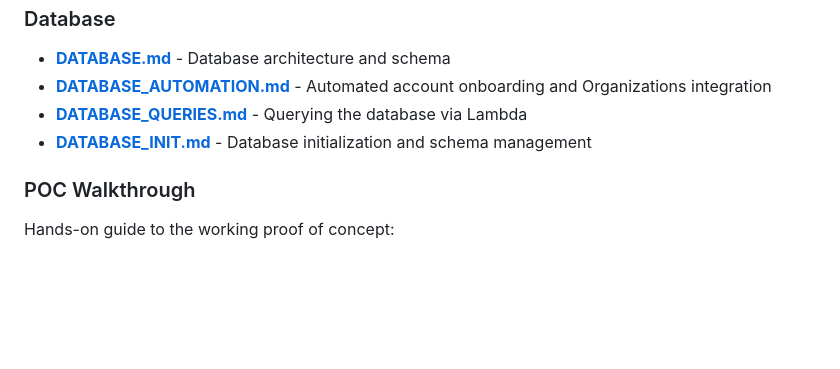
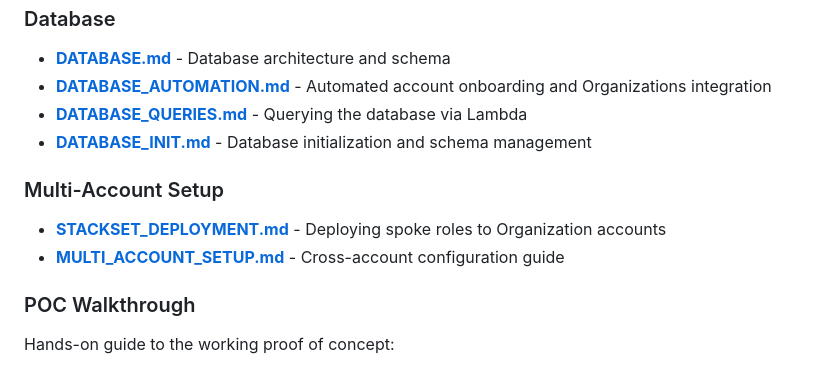
Before and after one commit to jonathanbglass/cloudauditor, a Markdown page: docs/README.md, the part around the change. Rendered like a GitHub page; blank space fills up the shorter version.

Commit message:
Add comprehensive StackSet deployment documentation

```diff
--- a/docs/README.md
+++ b/docs/README.md
@@ -107,6 +107,11 @@ Technical design for the resource discovery system:
 - **[DATABASE_QUERIES.md](DATABASE_QUERIES.md)** - Querying the database via Lambda
 - **[DATABASE_INIT.md](DATABASE_INIT.md)** - Database initialization and schema management
 
+### Multi-Account Setup
+
+- **[STACKSET_DEPLOYMENT.md](STACKSET_DEPLOYMENT.md)** - Deploying spoke roles to Organization accounts
+- **[MULTI_ACCOUNT_SETUP.md](MULTI_ACCOUNT_SETUP.md)** - Cross-account configuration guide
+
 ### POC Walkthrough
 Hands-on guide to the working proof of concept:
 - Component descriptions with code examples
```
Also changed, not shown: docs/STACKSET_DEPLOYMENT.md (added, +319 -0 lines).
